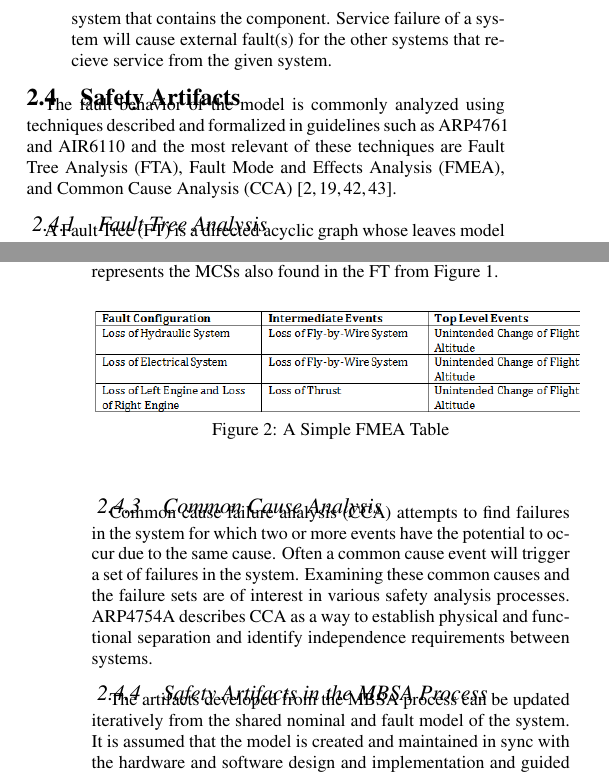
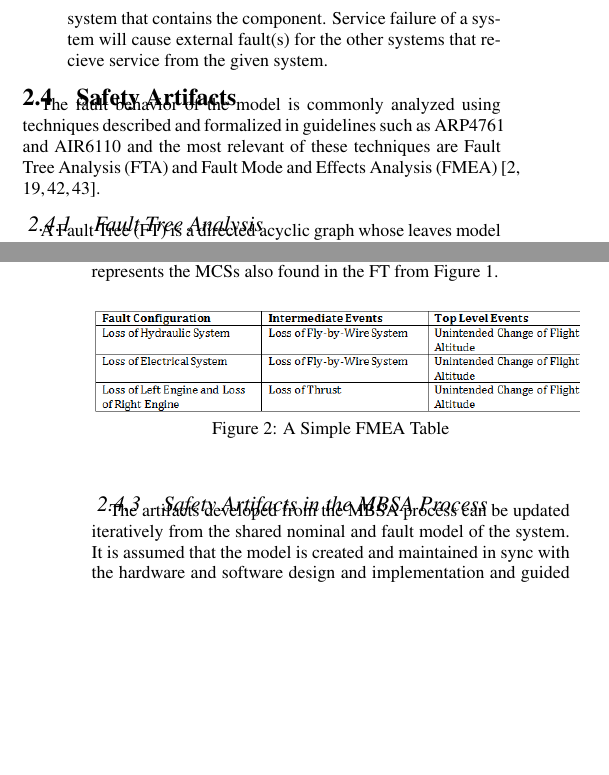
Before and after one commit to dkstewart/University-Research, a LaTeX paper (WPE/main.tex, which reads WPE/safety_artifacts.tex): two parts of the columns of pages 2 and 3 of 11, joined at a grey line, cut so that both start at the same text, the shorter picture padded with empty space. Compiled offline with pdfLaTeX.

Commit message:
DS: Process is much better now.

```diff
--- a/WPE/safety_artifacts.tex
+++ b/WPE/safety_artifacts.tex
@@ -1,7 +1,7 @@
 \subsection{Safety Artifacts}
 \label{subsec:safety_artifacts}
 
-The fault behavior of the model is commonly analyzed using techniques described and formalized in guidelines such as ARP4761 and AIR6110 and the most relevant of these techniques are Fault Tree Analysis (FTA), Fault Mode and Effects Analysis (FMEA), and Common Cause Analysis (CCA)~\cite{SAE:ARP4761, AIR6110, 0f356f05e72f43018211b36f97c8854a, Bozzano:2010:DSA:1951720}.
+The fault behavior of the model is commonly analyzed using techniques described and formalized in guidelines such as ARP4761 and AIR6110 and the most relevant of these techniques are Fault Tree Analysis (FTA) and Fault Mode and Effects Analysis (FMEA)~\cite{SAE:ARP4761, AIR6110, 0f356f05e72f43018211b36f97c8854a, Bozzano:2010:DSA:1951720}.
 
 \subsubsection{Fault Tree Analysis}
 A Fault Tree (FT) is a directed acyclic graph whose leaves model component failures and whose gates model failure propagation. The system failure under examination is the root of the tree and is called the Top Level Event (TLE). The Basic Events (BE) are the events that can occur in the system which lead to the TLE and in the graphical model, these correspond to the leaves. The gates in the fault tree describe how failures propagate through the system. Each gate has one output and one or more inputs. In Figure~\ref{fig:introFT}, the AND gate has three inputs and one output. The leaves of the tree represent the basic events of the system and in the case of this fault tree, these three events are also the \textit{Minimum Cut Set} for this top level event. The Minimal Cut Set (MCS) is the minimum set of basic events that must occur together in order to cause the TLE to occur. Finding these sets is important to FTA and has been an active area of interest in the research community since fault trees were first described in Bell Labs in 1961~\cite{historyFTA, 0f356f05e72f43018211b36f97c8854a}.
@@ -28,9 +28,5 @@ FMEA is represented as a table that shows the relationships between sets of faul
 \end{center}
 \end{figure}
 
-\subsubsection{Common Cause Analysis}
-Common cause failure analysis (CCA) attempts to find failures in the system for which two or more events have the potential to occur due to the same cause. Often a common cause event will trigger a set of failures in the system. Examining these common causes and the failure sets are of interest in various safety analysis processes. ARP4754A describes CCA as a way to establish physical and functional separation and identify independence requirements between systems.
-
-
 \subsubsection{Safety Artifacts in the MBSA Process}
 The artifacts developed from the MBSA process can be updated iteratively from the shared nominal and fault model of the system. It is assumed that the model is created and maintained in sync with the hardware and software design and implementation and guided by the hazard and probability information from a preliminary system FTA. The analysis results for each iteration of the model are then used to update the preliminary system FTA. This process continues iteratively until the system safety property is satisfied with the desired fault tolerance and failure probability.
```
Also changed, not shown: WPE/process.tex (+1 -1 lines), WPE/main.pdf.
